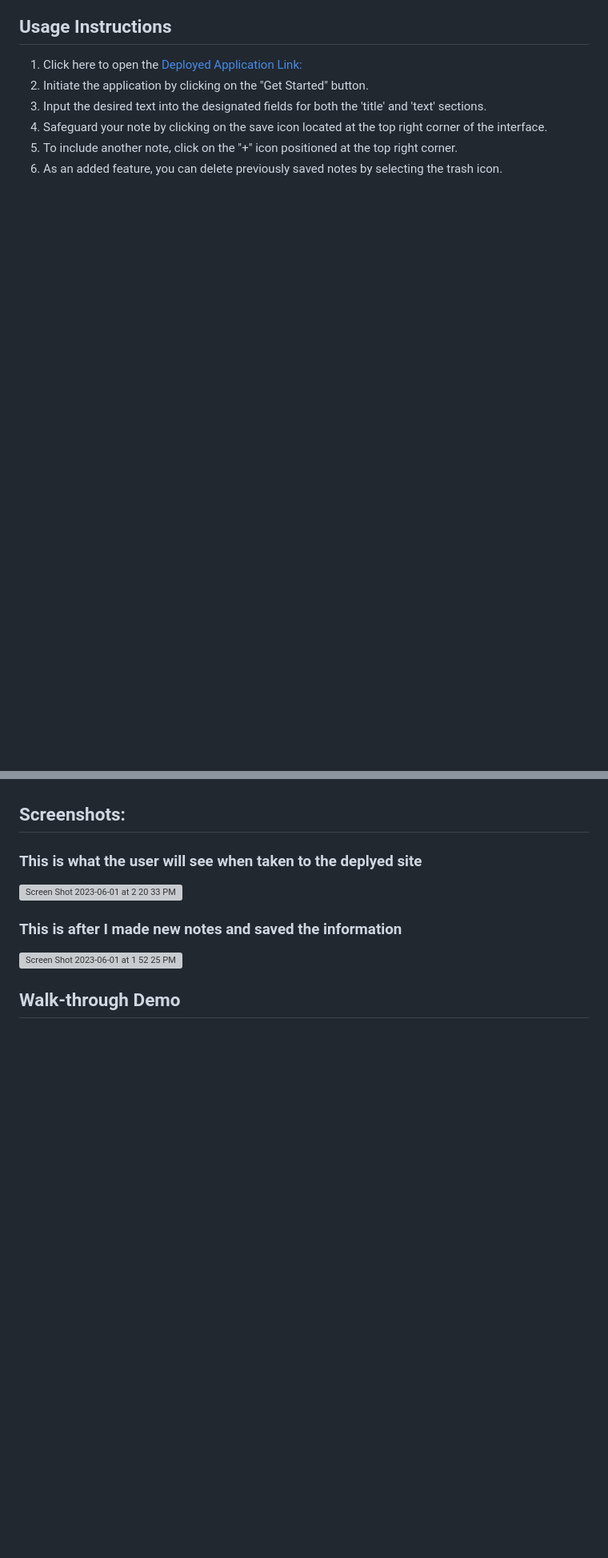
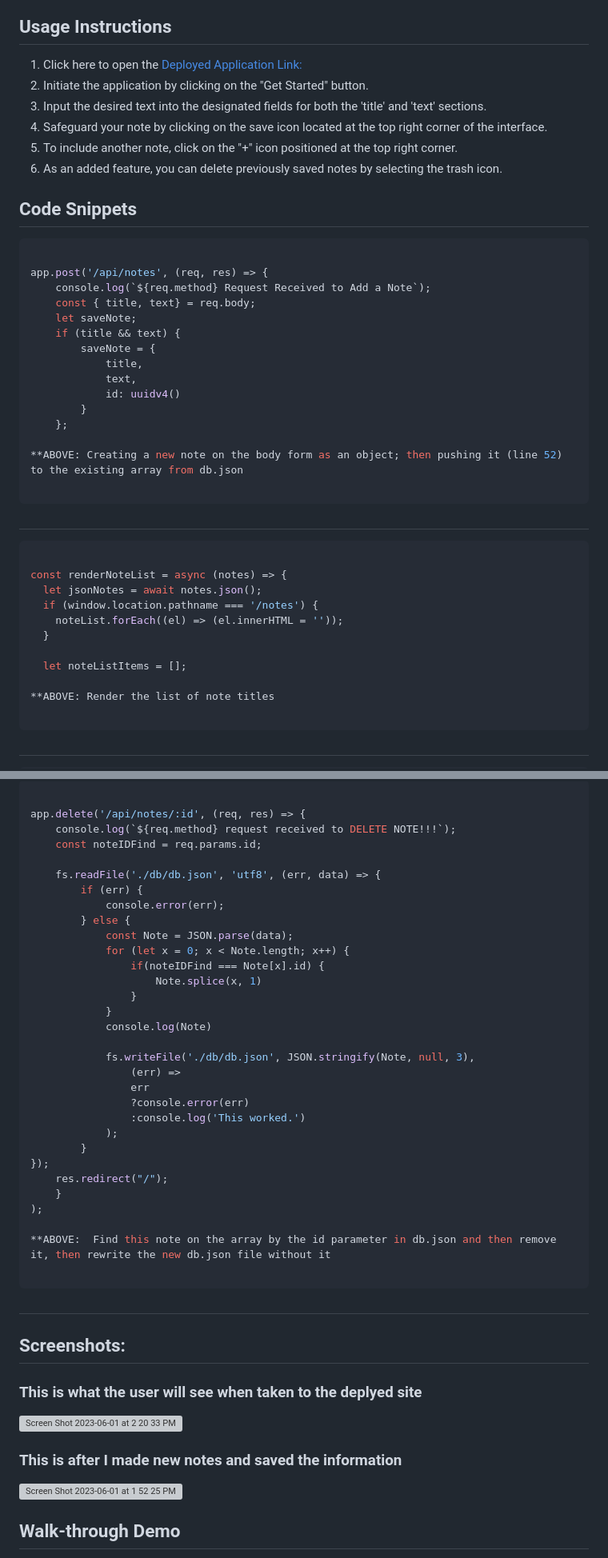
Before and after one commit to Berkeleycodingmomma/take-notes-and-save, a Markdown page: README.md, 2 parts joined by grey strips. Shown at 80% size. Drawn GitHub-style; blank space fills up the shorter version; grey boxes are pictures that could not be loaded.

Commit message:
Update README.md
added code snippets

````diff
--- a/README.md
+++ b/README.md
@@ -70,6 +71,76 @@ THEN I am presented with empty fields to enter a new note title and the note’s
 5. To include another note, click on the "+" icon positioned at the top right corner.
 6. As an added feature, you can delete previously saved notes by selecting the trash icon.
 
+## Code Snippets
+
+```sh
+
+app.post('/api/notes', (req, res) => {
+    console.log(`${req.method} Request Received to Add a Note`);
+    const { title, text} = req.body;
+    let saveNote;
+    if (title && text) {
+        saveNote = {
+            title,
+            text,
+            id: uuidv4()
+        }
+    };
+
+**ABOVE: Creating a new note on the body form as an object; then pushing it (line 52) to the existing array from db.json
+
+```
+#
+
+```sh
+
+const renderNoteList = async (notes) => {
+  let jsonNotes = await notes.json();
+  if (window.location.pathname === '/notes') {
+    noteList.forEach((el) => (el.innerHTML = ''));
+  }
+
+  let noteListItems = [];
+
+**ABOVE: Render the list of note titles
+
+```
+#
+
+```sh
+
+app.delete('/api/notes/:id', (req, res) => {
+    console.log(`${req.method} request received to DELETE NOTE!!!`);
+    const noteIDFind = req.params.id;
+
+    fs.readFile('./db/db.json', 'utf8', (err, data) => {
+        if (err) {
+            console.error(err);
+        } else {
+            const Note = JSON.parse(data);
+            for (let x = 0; x < Note.length; x++) {
+                if(noteIDFind === Note[x].id) {
+                    Note.splice(x, 1)
+                }
+            }
+            console.log(Note)
+
+            fs.writeFile('./db/db.json', JSON.stringify(Note, null, 3),
+                (err) =>
+                err
+                ?console.error(err)
+                :console.log('This worked.')
+            );
+        }
+});
+    res.redirect("/");
+    }
+);
+
+**ABOVE:  Find this note on the array by the id parameter in db.json and then remove it, then rewrite the new db.json file without it
+
+```
+#
 ## Screenshots:
 ### This is what the user will see when taken to the deplyed site
 <img width="1409" alt="Screen Shot 2023-06-01 at 2 20 33 PM" src="https://github.com/Berkeleycodingmomma/take-notes-and-save/assets/127444682/2add05be-12d4-4927-a3e6-61806beabd1a">
````
Also changed, not shown: other parts of README.md (+11 -3 lines).
